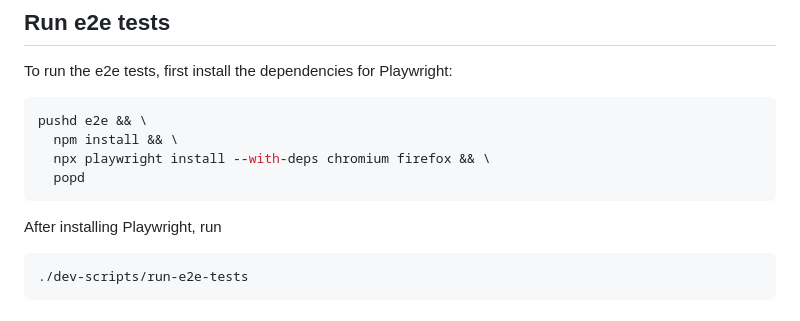
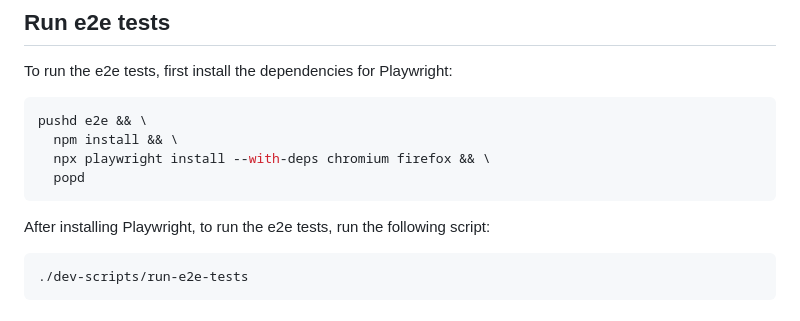
Before and after one commit to mtlynch/picoshare, a Markdown page: CONTRIBUTING.md, the part around the change. GitHub-like rendering.

Commit message:
work in progress

````diff
--- a/CONTRIBUTING.md
+++ b/CONTRIBUTING.md
@@ -58,7 +58,7 @@ pushd e2e && \
   popd
 ```
 
-After installing Playwright, run
+After installing Playwright, to run the e2e tests, run the following script:
 
 ```bash
 ./dev-scripts/run-e2e-tests
````
